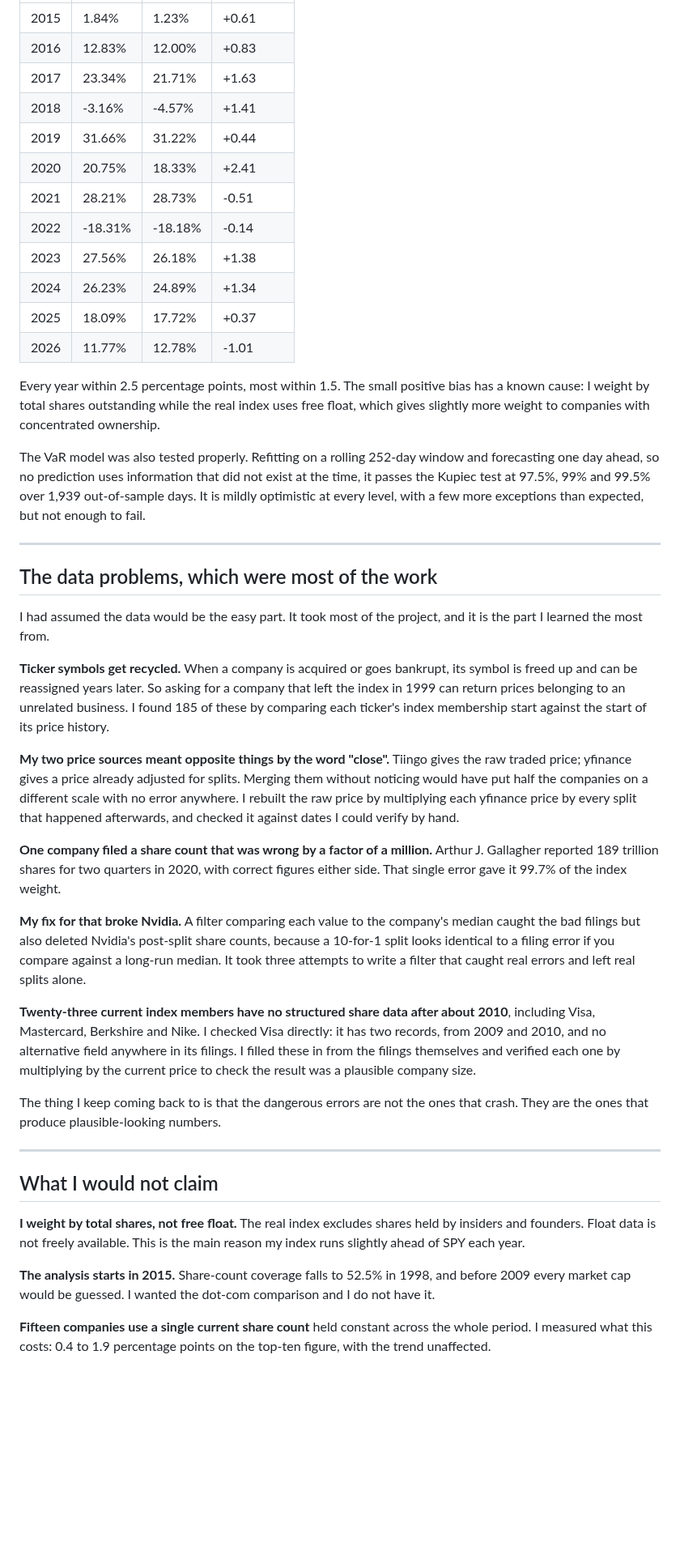
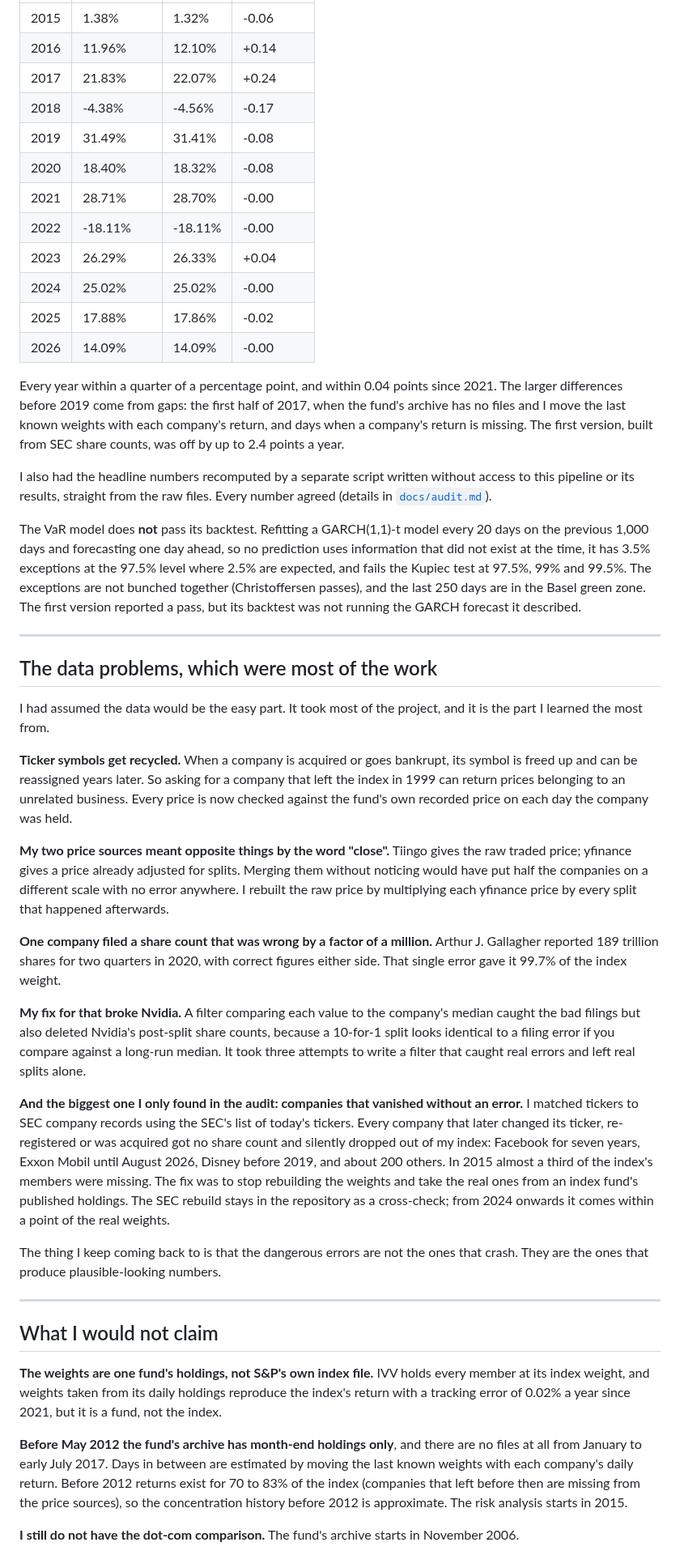
Before and after one commit to georgegasaniani/SP500-AI-risk, a Markdown page: README.md, the part around one of its changes. Shown at 81% size. Rendered like a GitHub page; blank space fills up the shorter version.

```diff
--- a/README.md
+++ b/README.md
@@ -106,27 +153,35 @@ compared its total return against SPY, year by year.
 |---|---|---|---|
-| 2015 | 1.84% | 1.23% | +0.61 |
-| 2016 | 12.83% | 12.00% | +0.83 |
-| 2017 | 23.34% | 21.71% | +1.63 |
-| 2018 | -3.16% | -4.57% | +1.41 |
-| 2019 | 31.66% | 31.22% | +0.44 |
-| 2020 | 20.75% | 18.33% | +2.41 |
-| 2021 | 28.21% | 28.73% | -0.51 |
-| 2022 | -18.31% | -18.18% | -0.14 |
-| 2023 | 27.56% | 26.18% | +1.38 |
-| 2024 | 26.23% | 24.89% | +1.34 |
-| 2025 | 18.09% | 17.72% | +0.37 |
-| 2026 | 11.77% | 12.78% | -1.01 |
+| 2015 | 1.38% | 1.32% | -0.06 |
+| 2016 | 11.96% | 12.10% | +0.14 |
+| 2017 | 21.83% | 22.07% | +0.24 |
+| 2018 | -4.38% | -4.56% | -0.17 |
+| 2019 | 31.49% | 31.41% | -0.08 |
+| 2020 | 18.40% | 18.32% | -0.08 |
+| 2021 | 28.71% | 28.70% | -0.00 |
+| 2022 | -18.11% | -18.11% | -0.00 |
+| 2023 | 26.29% | 26.33% | +0.04 |
+| 2024 | 25.02% | 25.02% | -0.00 |
+| 2025 | 17.88% | 17.86% | -0.02 |
+| 2026 | 14.09% | 14.09% | -0.00 |
 
-Every year within 2.5 percentage points, most within 1.5. The small positive
-bias has a known cause: I weight by total shares outstanding while the real
-index uses free float, which gives slightly more weight to companies with
-concentrated ownership.
+Every year within a quarter of a percentage point, and within 0.04 points since
+2021. The larger differences before 2019 come from gaps: the first half of
+2017, when the fund's archive has no files and I move the last known weights
+with each company's return, and days when a company's return is missing. The first version, built from SEC share counts,
+was off by up to 2.4 points a year.
 
-The VaR model was also tested properly. Refitting on a rolling 252-day window
-and forecasting one day ahead, so no prediction uses information that did not
-exist at the time, it passes the Kupiec test at 97.5%, 99% and 99.5% over 1,939
-out-of-sample days. It is mildly optimistic at every level, with a few more
-exceptions than expected, but not enough to fail.
+I also had the headline numbers recomputed by a separate script written
+without access to this pipeline or its results, straight from the raw files.
+Every number agreed (details in [`docs/audit.md`](docs/audit.md)).
+
+The VaR model does **not** pass its backtest. Refitting a GARCH(1,1)-t model
+every 20 days on the previous 1,000 days and forecasting one day ahead, so no
+prediction uses information that did not exist at the time, it has 3.5%
+exceptions at the 97.5% level where 2.5% are expected, and fails the Kupiec
+test at 97.5%, 99% and 99.5%. The exceptions are not bunched together
+(Christoffersen passes), and the last 250 days are in the Basel green zone. The
+first version reported a pass, but its backtest was not running the GARCH
+forecast it described.
 
 ---
 
@@ -138,15 +193,14 @@ it is the part I learned the most from.
 **Ticker symbols get recycled.** When a company is acquired or goes bankrupt,
 its symbol is freed up and can be reassigned years later. So asking for a
 company that left the index in 1999 can return prices belonging to an unrelated
-business. I found 185 of these by comparing each ticker's index membership
-start against the start of its price history.
+business. Every price is now checked against the fund's own recorded price on
+each day the company was held.
 
 **My two price sources meant opposite things by the word "close".** Tiingo
 gives the raw traded price; yfinance gives a price already adjusted for splits.
 Merging them without noticing would have put half the companies on a different
 scale with no error anywhere. I rebuilt the raw price by multiplying each
-yfinance price by every split that happened afterwards, and checked it against
-dates I could verify by hand.
+yfinance price by every split that happened afterwards.
 
 **One company filed a share count that was wrong by a factor of a million.**
 Arthur J. Gallagher reported 189 trillion shares for two quarters in 2020, with
@@ -159,12 +213,16 @@ share counts, because a 10-for-1 split looks identical to a filing error if you
 compare against a long-run median. It took three attempts to write a filter
 that caught real errors and left real splits alone.
 
-**Twenty-three current index members have no structured share data after about
-2010**, including Visa, Mastercard, Berkshire and Nike. I checked Visa directly:
-it has two records, from 2009 and 2010, and no alternative field anywhere in
-its filings. I filled these in from the filings themselves and verified each
-one by multiplying by the current price to check the result was a plausible
-company size.
+**And the biggest one I only found in the audit: companies that vanished
+without an error.** I matched tickers to SEC company records using the SEC's
+list of today's tickers. Every company that later changed its ticker,
+re-registered or was acquired got no share count and silently dropped out of
+my index: Facebook for seven years, Exxon Mobil until August 2026, Disney
+before 2019, and about 200 others. In 2015 almost a third of the index's
+members were missing. The fix was to stop rebuilding the weights and take the real ones
+from an index fund's published holdings. The SEC rebuild stays in the
+repository as a cross-check; from 2024 onwards it comes within a point of the
+real weights.
 
 The thing I keep coming back to is that the dangerous errors are not the ones
 that crash. They are the ones that produce plausible-looking numbers.
@@ -173,15 +231,18 @@ that crash. They are the ones that produce plausible-looking numbers.
 
 ## What I would not claim
 
-**I weight by total shares, not free float.** The real index excludes shares
-held by insiders and founders. Float data is not freely available. This is the
-main reason my index runs slightly ahead of SPY each year.
+**The weights are one fund's holdings, not S&P's own index file.** IVV holds
+every member at its index weight, and weights taken from its daily holdings
+reproduce the index's return with a tracking error of 0.02% a year since 2021,
+but it is a fund, not the index.
 
-**The analysis starts in 2015.** Share-count coverage falls to 52.5% in 1998,
-and before 2009 every market cap would be guessed. I wanted the dot-com
-comparison and I do not have it.
+**Before May 2012 the fund's archive has month-end holdings only**, and there
+are no files at all from January to early July 2017. Days in between are
+estimated by moving the last known weights with each company's daily return.
+Before 2012 returns exist for 70 to 83% of the index (companies that left
+before then are missing from the price sources), so the concentration history
+before 2012 is approximate. The risk analysis starts in 2015.
 
-**Fifteen companies use a single current share count** held constant across the
-whole period. I measured what this costs: 0.4 to 1.9 percentage points on the
-top-ten figure, with the trend unaffected.
+**I still do not have the dot-com comparison.** The fund's archive starts in
+November 2006.
 
```
Also changed, not shown: other parts of README.md (+116 -74 lines), docs/audit.md (added, +151 -0 lines), limitations.md (+133 -126 lines), docs/charts/ai_group.png (added), docs/charts/concentration.png (added), docs/charts/risk_vs_weight.png (added), 3 other files.
